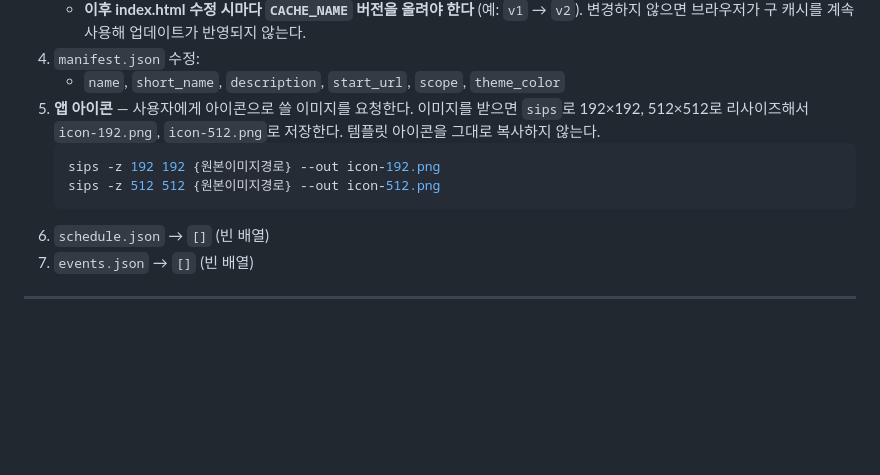
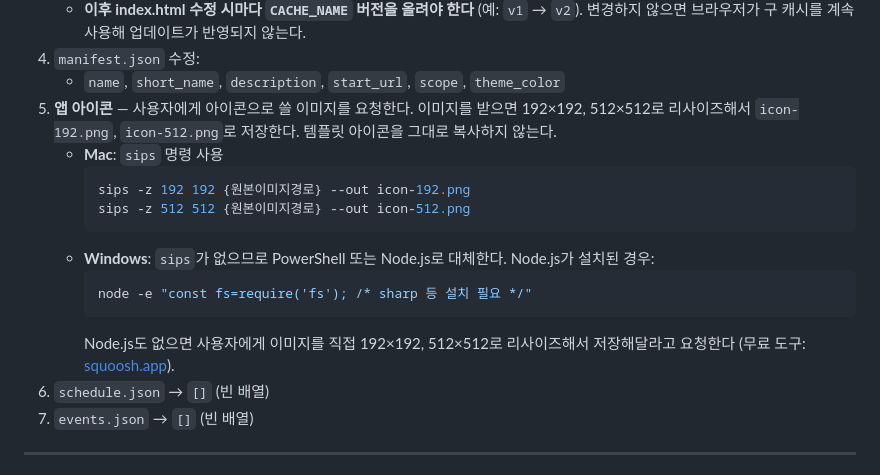
Before and after one commit to musical-otk/sample, a Markdown page: .claude/commands/new-musical.md, the part around the change. Rendered like a GitHub page; blank space fills up the shorter version.

Commit message:
Fix sips Mac-only issue, add Windows alternative for icon resize

````diff
--- a/.claude/commands/new-musical.md
+++ b/.claude/commands/new-musical.md
@@ -160,11 +160,17 @@
    - **이후 index.html 수정 시마다 `CACHE_NAME` 버전을 올려야 한다** (예: `v1` → `v2`). 변경하지 않으면 브라우저가 구 캐시를 계속 사용해 업데이트가 반영되지 않는다.
 4. `manifest.json` 수정:
    - `name`, `short_name`, `description`, `start_url`, `scope`, `theme_color`
-5. **앱 아이콘** — 사용자에게 아이콘으로 쓸 이미지를 요청한다. 이미지를 받으면 `sips`로 192×192, 512×512로 리사이즈해서 `icon-192.png`, `icon-512.png`로 저장한다. 템플릿 아이콘을 그대로 복사하지 않는다.
-   ```bash
-   sips -z 192 192 {원본이미지경로} --out icon-192.png
-   sips -z 512 512 {원본이미지경로} --out icon-512.png
-   ```
+5. **앱 아이콘** — 사용자에게 아이콘으로 쓸 이미지를 요청한다. 이미지를 받으면 192×192, 512×512로 리사이즈해서 `icon-192.png`, `icon-512.png`로 저장한다. 템플릿 아이콘을 그대로 복사하지 않는다.
+   - **Mac**: `sips` 명령 사용
+     ```bash
+     sips -z 192 192 {원본이미지경로} --out icon-192.png
+     sips -z 512 512 {원본이미지경로} --out icon-512.png
+     ```
+   - **Windows**: `sips`가 없으므로 PowerShell 또는 Node.js로 대체한다. Node.js가 설치된 경우:
+     ```bash
+     node -e "const fs=require('fs'); /* sharp 등 설치 필요 */"
+     ```
+     Node.js도 없으면 사용자에게 이미지를 직접 192×192, 512×512로 리사이즈해서 저장해달라고 요청한다 (무료 도구: [squoosh.app](https://squoosh.app)).
 6. `schedule.json` → `[]` (빈 배열)
 7. `events.json` → `[]` (빈 배열)
 
````
